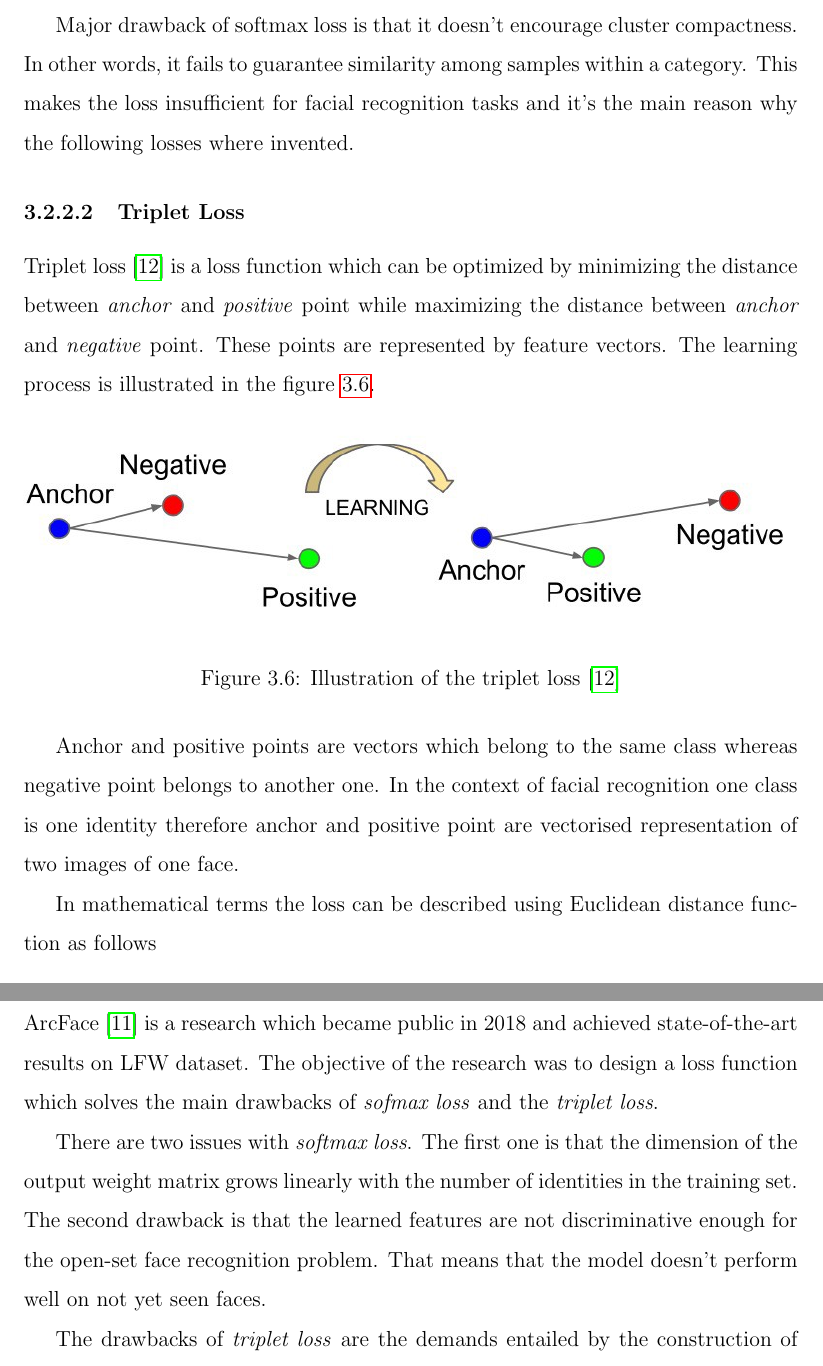
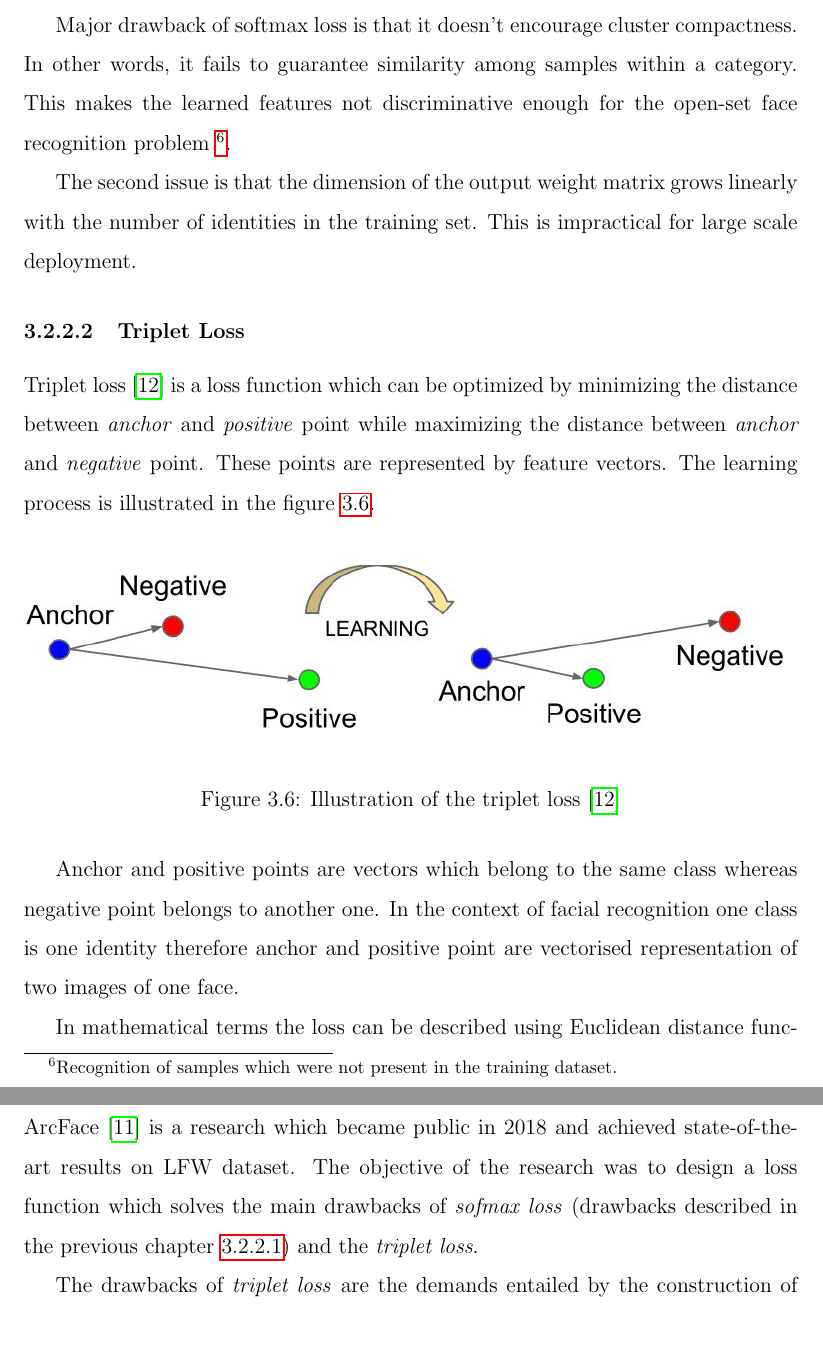
Before and after one commit to benesjan/master-thesis, a LaTeX thesis (thesis.tex, which reads chapters/arcface.tex, chapters/face-recognition.tex): two parts of pages 19 and 21 of 24 before the commit and two parts of pages 19 and 22 of 25 after it, joined at a grey line, cut so that both start at the same text, the shorter picture padded with empty space. Compiled offline with pdfLaTeX.

Commit message:
Removed redundant text about softmax drawbacks

```diff
--- a/chapters/arcface.tex
+++ b/chapters/arcface.tex
@@ -1,14 +1,7 @@
 \chapter{ArcFace}\label{ch:arcface}
 ArcFace~\cite{ArcFace} is a research which became public in 2018 and achieved state-of-the-art results on LFW dataset.
 The objective of the research was to design a loss function which solves the main drawbacks of \textit{sofmax loss}
-and the \textit{triplet loss}.
-
-There are two issues with \textit{softmax loss}.
-The first one is that the dimension of the output weight matrix grows linearly with the number of identities in the
-training set.
-The second drawback is that the learned features are not discriminative enough for the open-set face recognition
-problem.
-That means that the model doesn't perform well on not yet seen faces.
+(drawbacks described in the previous chapter~\ref{subsubsec:softmax-loss}) and the \textit{triplet loss}.
 
 The drawbacks of \textit{triplet loss} are the demands entailed by the construction of the triplets.
 The number of those is subject to combinatorial explosion.
--- a/chapters/face-recognition.tex
+++ b/chapters/face-recognition.tex
@@ -196,8 +196,12 @@ is the corresponding bias term.
 
 Major drawback of softmax loss is that it doesn't encourage cluster compactness.
 In other words, it fails to guarantee similarity among samples within a category.
-This makes the loss insufficient for facial recognition tasks and it's the main reason why the following losses
-where invented.
+This makes the learned features not discriminative enough for the open-set face recognition
+problem~\footnote{Recognition of samples which were not present in the training dataset.}.
+
+The second issue is that the dimension of the output weight matrix grows linearly with the number of identities in the
+training set.
+This is impractical for large scale deployment.
 
 \subsubsection{Triplet Loss}\label{subsubsec:triplet-loss}
 Triplet loss~\cite{TripletLoss} is a loss function which can be optimized by minimizing the distance between
```
